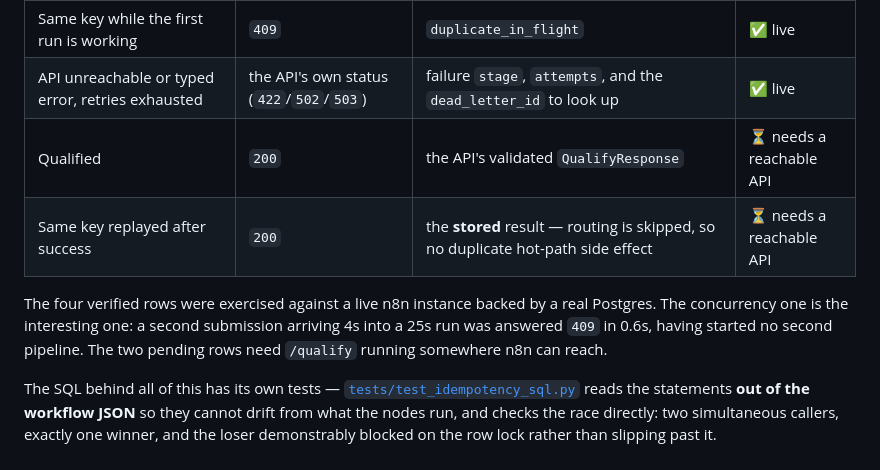
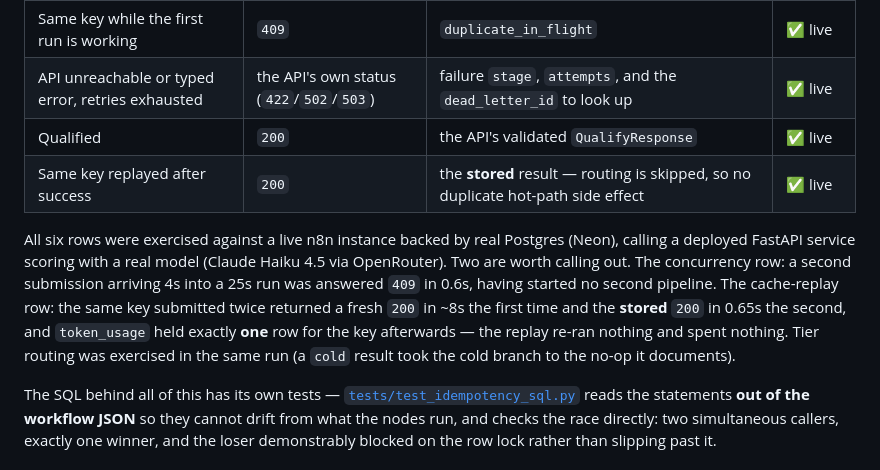
Before and after one commit to franciscoaraujo23/lead-qualifier-agent, a Markdown page: README.md, the part around the change. Rendered like a GitHub page.

Commit message:
Mark the 200 and cache-replay exit paths verified live
With the API deployed where n8n can reach it, the two rows the table left as
"needs a reachable API" are now exercised end to end: a fresh qualify (real
enrichment + Claude Haiku 4.5 via OpenRouter, ~8s), then the same key replayed
from cache (0.65s, stored result) with token_usage holding exactly one row for
the key — the replay spent nothing. Tier routing ran in the same pass. All six
rows are now live-verified.

```diff
--- a/README.md
+++ b/README.md
@@ -115,13 +115,18 @@ curl -X POST localhost:5678/webhook/lead   -H 'content-type: application/json'
 | Missing/malformed domain | `400` | `invalid_domain` | ✅ live |
 | Same key while the first run is working | `409` | `duplicate_in_flight` | ✅ live |
 | API unreachable or typed error, retries exhausted | the API's own status (`422`/`502`/`503`) | failure `stage`, `attempts`, and the `dead_letter_id` to look up | ✅ live |
-| Qualified | `200` | the API's validated `QualifyResponse` | ⏳ needs a reachable API |
-| Same key replayed after success | `200` | the **stored** result — routing is skipped, so no duplicate hot-path side effect | ⏳ needs a reachable API |
+| Qualified | `200` | the API's validated `QualifyResponse` | ✅ live |
+| Same key replayed after success | `200` | the **stored** result — routing is skipped, so no duplicate hot-path side effect | ✅ live |
 
-The four verified rows were exercised against a live n8n instance backed by a
-real Postgres. The concurrency one is the interesting one: a second submission
-arriving 4s into a 25s run was answered `409` in 0.6s, having started no second
-pipeline. The two pending rows need `/qualify` running somewhere n8n can reach.
+All six rows were exercised against a live n8n instance backed by real Postgres
+(Neon), calling a deployed FastAPI service scoring with a real model (Claude
+Haiku 4.5 via OpenRouter). Two are worth calling out. The concurrency row: a
+second submission arriving 4s into a 25s run was answered `409` in 0.6s, having
+started no second pipeline. The cache-replay row: the same key submitted twice
+returned a fresh `200` in ~8s the first time and the **stored** `200` in 0.65s
+the second, and `token_usage` held exactly **one** row for the key afterwards —
+the replay re-ran nothing and spent nothing. Tier routing was exercised in the
+same run (a `cold` result took the cold branch to the no-op it documents).
 
 The SQL behind all of this has its own tests —
 [`tests/test_idempotency_sql.py`](tests/test_idempotency_sql.py) reads the
```
